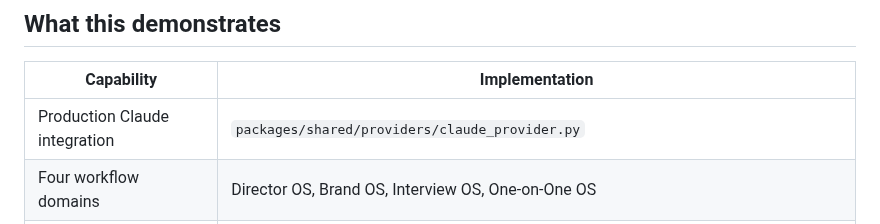
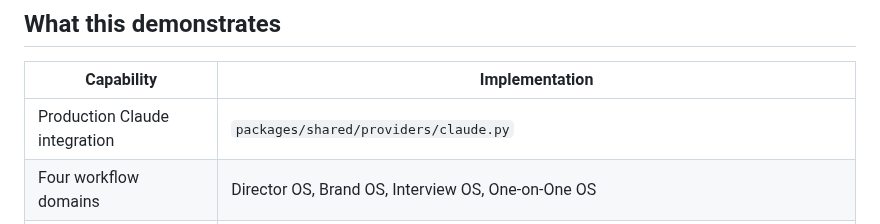
Before and after one commit to ramirez-ai-labs/ai-operating-system, a Markdown page: README.md, the part around the change. Drawn GitHub-style.

```diff
--- a/README.md
+++ b/README.md
@@ -19,7 +19,7 @@ server** for workflow entry points.
 
 | Capability | Implementation |
 |---|---|
-| Production Claude integration | `packages/shared/providers/claude_provider.py` |
+| Production Claude integration | `packages/shared/providers/claude.py` |
 | Four workflow domains | Director OS, Brand OS, Interview OS, One-on-One OS |
 | In-process MCP tool loop | `packages/shared/mcp/filesystem_server.py` + `packages/shared/mcp/orchestrator_integration.py` |
 | Standalone MCP server | `apps/mcp/server.py`  -  exports all 4 domain entry points as MCP tools |
```
Also changed, not shown: SHOWCASE.md (+11 -11 lines).
